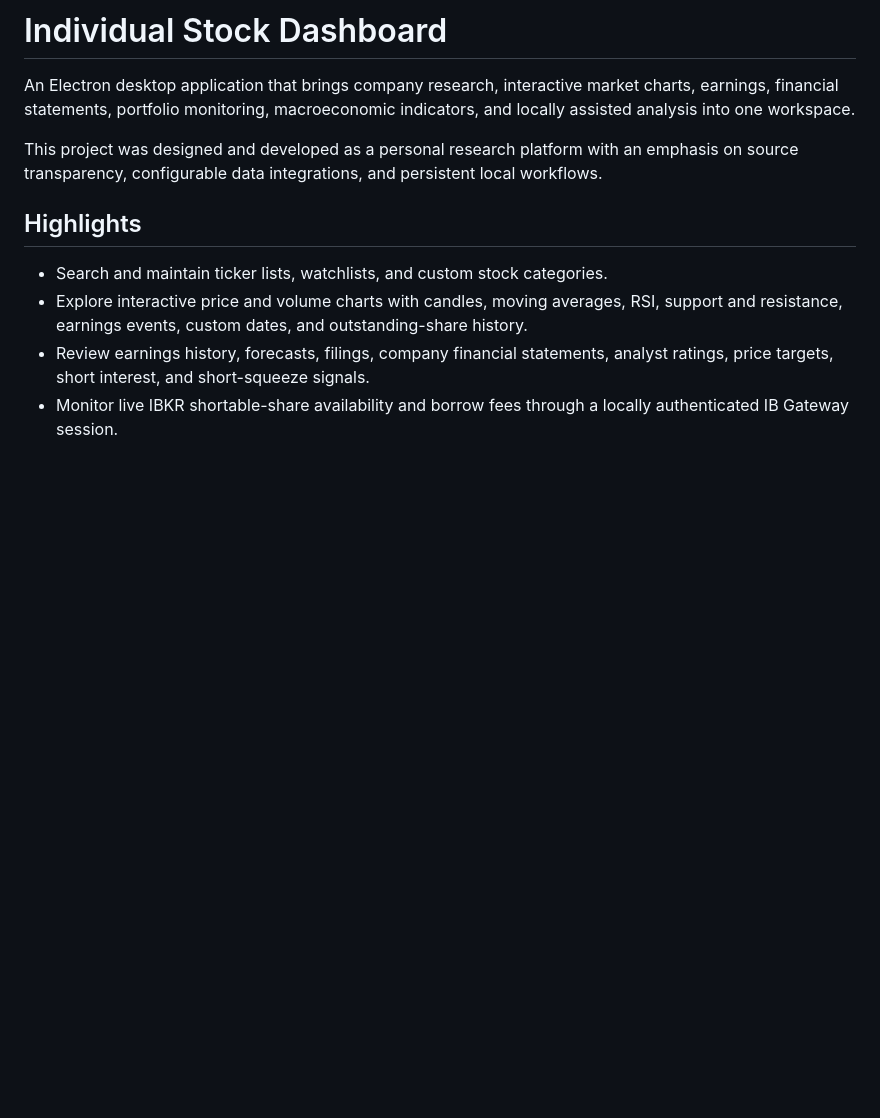
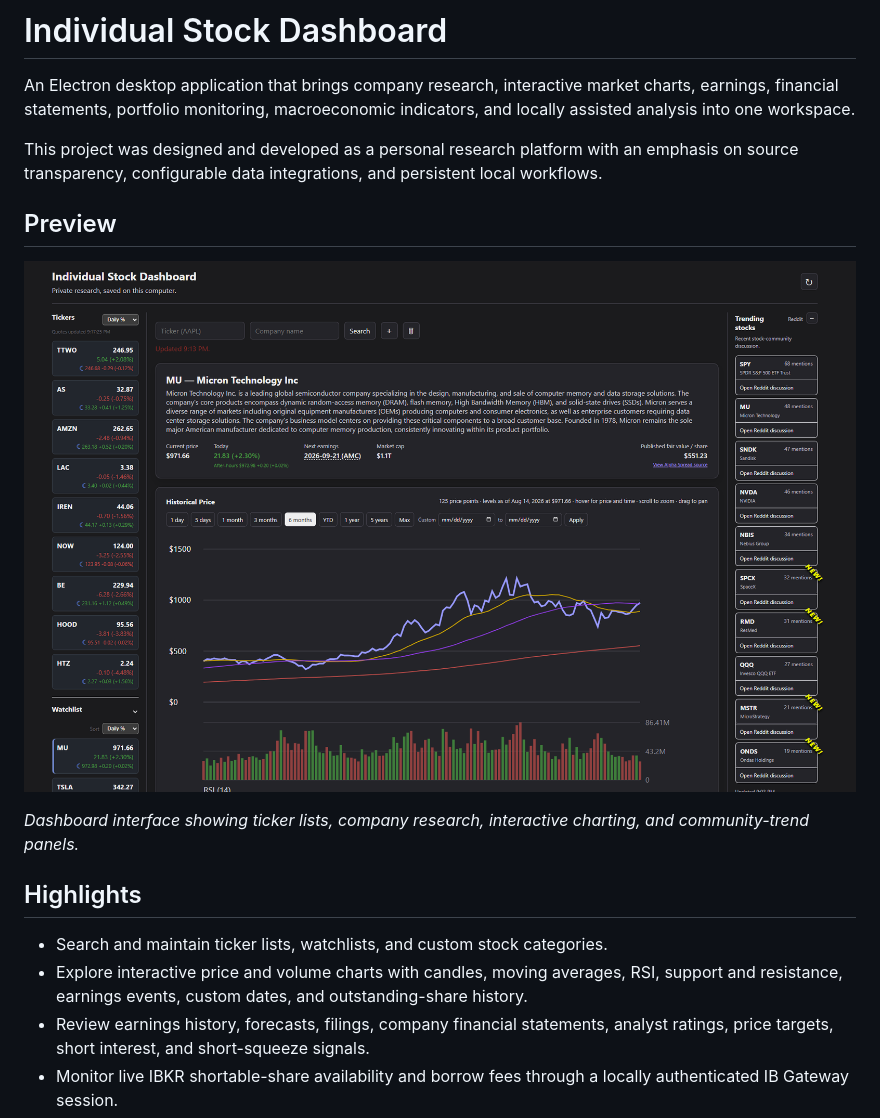
Before and after one commit to xThalysx/individual-stock-dashboard, a Markdown page: README.md, the part around the change. Rendered like a GitHub page; blank space fills up the shorter version.

Commit message:
Embed dashboard preview in README

```diff
--- a/README.md
+++ b/README.md
@@ -3,6 +3,12 @@
 An Electron desktop application that brings company research, interactive market charts, earnings, financial statements, portfolio monitoring, macroeconomic indicators, and locally assisted analysis into one workspace.
 
 This project was designed and developed as a personal research platform with an emphasis on source transparency, configurable data integrations, and persistent local workflows.
+
+## Preview
+
+![Individual Stock Dashboard overview](docs/dashboard-overview.png)
+
+*Dashboard interface showing ticker lists, company research, interactive charting, and community-trend panels.*
 
 ## Highlights
 
```
